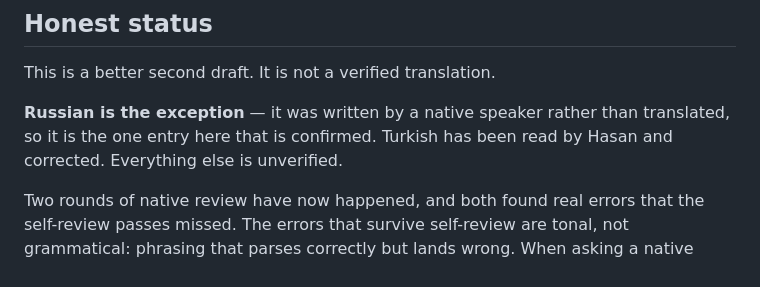
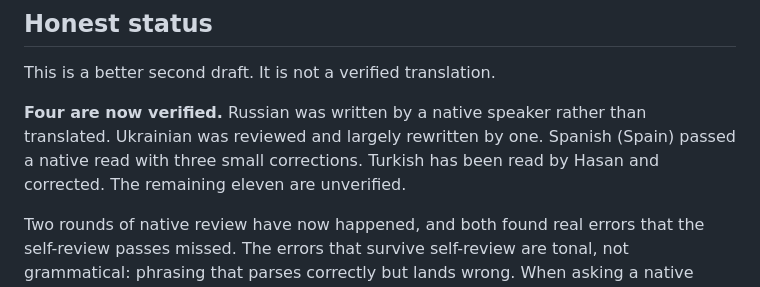
Before and after one commit to TNR-20/pixelpeak, a Markdown page: steam-translation/texts.md, the part around one of its changes. Rendered like a GitHub page.

```diff
--- a/steam-translation/texts.md
+++ b/steam-translation/texts.md
@@ -21,7 +19,7 @@ The cause was the same across the whole set: the first pass mapped English sente
 
 This is a better second draft. It is not a verified translation.
 
-**Russian is the exception** — it was written by a native speaker rather than translated, so it is the one entry here that is confirmed. Turkish has been read by Hasan and corrected. Everything else is unverified.
+**Four are now verified.** Russian was written by a native speaker rather than translated. Ukrainian was reviewed and largely rewritten by one. Spanish (Spain) passed a native read with three small corrections. Turkish has been read by Hasan and corrected. The remaining eleven are unverified.
 
 Two rounds of native review have now happened, and both found real errors that the self-review passes missed. The errors that survive self-review are tonal, not grammatical: phrasing that parses correctly but lands wrong. When asking a native reader to check one of these, the useful question is "does anything here sound unkind or off," not "is this correct."
 
```
Also changed, not shown: other parts of steam-translation/texts.md (+1 -3 lines).
